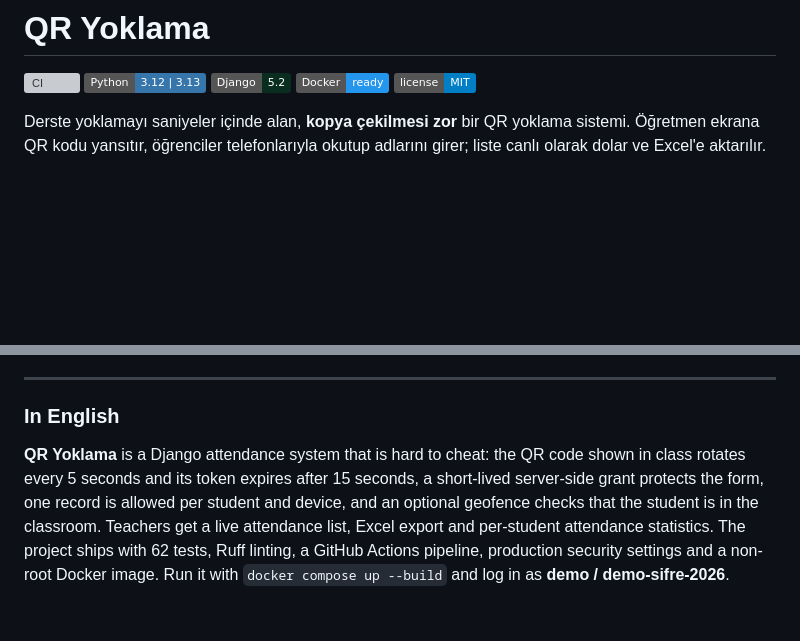
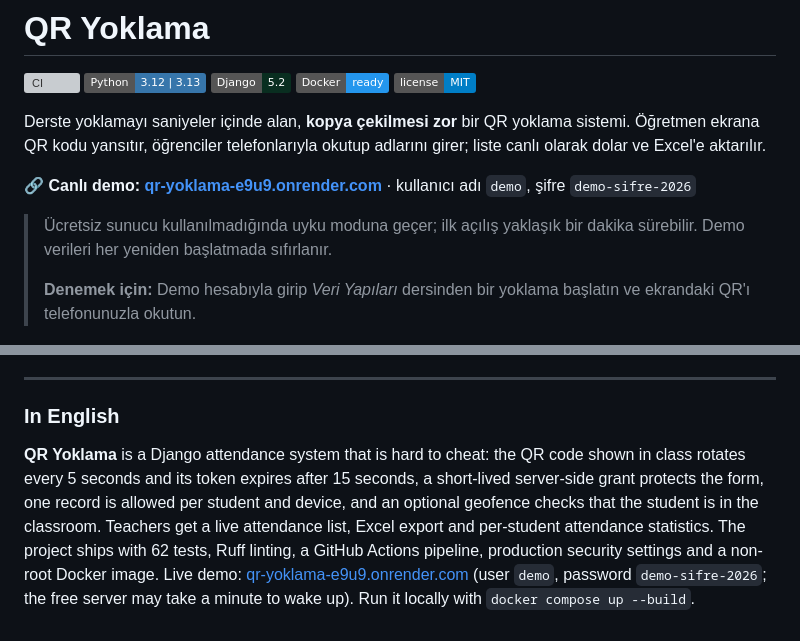
Before and after one commit to melisayalcinkaya/qr_yoklama, a Markdown page: README.md, 2 parts joined by grey strips. Drawn GitHub-style; badges without logos; blank space fills up the shorter version; grey boxes are pictures that could not be loaded.

Commit message:
docs: add live demo link
Co-Authored-By: Claude Opus 5.5 <noreply@anthropic.com>
Claude-Session: https://claude.ai/code/session_017ibmErBRmv8VotBkFetESA

```diff
--- a/README.md
+++ b/README.md
@@ -8,6 +8,12 @@
 
 Derste yoklamayı saniyeler içinde alan, **kopya çekilmesi zor** bir QR yoklama sistemi.
 Öğretmen ekrana QR kodu yansıtır, öğrenciler telefonlarıyla okutup adlarını girer; liste canlı olarak dolar ve Excel'e aktarılır.
+
+**🔗 Canlı demo: [qr-yoklama-e9u9.onrender.com](https://qr-yoklama-e9u9.onrender.com)** · kullanıcı adı `demo`, şifre `demo-sifre-2026`
+
+> Ücretsiz sunucu kullanılmadığında uyku moduna geçer; ilk açılış yaklaşık bir dakika sürebilir. Demo verileri her yeniden başlatmada sıfırlanır.
+>
+> **Denemek için:** Demo hesabıyla girip *Veri Yapıları* dersinden bir yoklama başlatın ve ekrandaki QR'ı telefonunuzla okutun.
 
 <p align="center">
   <img src="docs/screenshots/canli-yoklama.png" alt="Öğretmenin canlı yoklama ekranı: büyük QR kod ve katılan öğrencilerin listesi" width="760">
@@ -204,4 +210,4 @@ qr_yoklama/
 
 ### In English
 
-**QR Yoklama** is a Django attendance system that is hard to cheat: the QR code shown in class rotates every 5 seconds and its token expires after 15 seconds, a short-lived server-side grant protects the form, one record is allowed per student and device, and an optional geofence checks that the student is in the classroom. Teachers get a live attendance list, Excel export and per-student attendance statistics. The project ships with 62 tests, Ruff linting, a GitHub Actions pipeline, production security settings and a non-root Docker image. Run it with `docker compose up --build` and log in as **demo / demo-sifre-2026**.
+**QR Yoklama** is a Django attendance system that is hard to cheat: the QR code shown in class rotates every 5 seconds and its token expires after 15 seconds, a short-lived server-side grant protects the form, one record is allowed per student and device, and an optional geofence checks that the student is in the classroom. Teachers get a live attendance list, Excel export and per-student attendance statistics. The project ships with 62 tests, Ruff linting, a GitHub Actions pipeline, production security settings and a non-root Docker image. Live demo: [qr-yoklama-e9u9.onrender.com](https://qr-yoklama-e9u9.onrender.com) (user `demo`, password `demo-sifre-2026`; the free server may take a minute to wake up). Run it locally with `docker compose up --build`.
```
